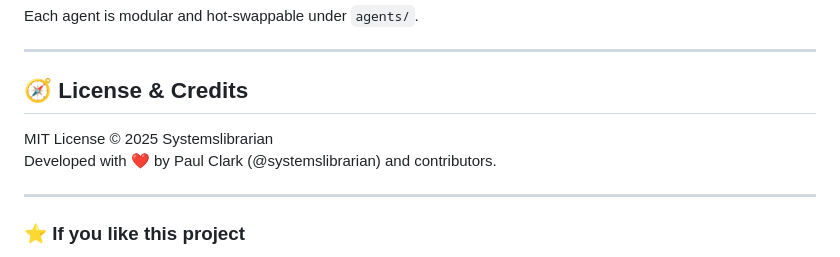
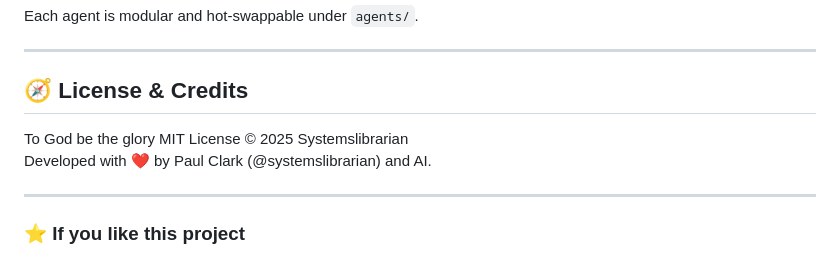
Before and after one commit to systemslibrarian/AI-Conversation-Platform-The-Future-of-Multi-Agent-Collaboration, a Markdown page: README.md, the part around the change. GitHub-like rendering.

Commit message:
Revise license and credits section in README
Updated license section to include AI contribution.

```diff
--- a/README.md
+++ b/README.md
@@ -165,8 +165,10 @@ Each agent is modular and hot-swappable under `agents/`.
 ---
 
 ## 🧭 License & Credits
+To God be the glory
 MIT License © 2025 Systemslibrarian
-Developed with ❤️ by Paul Clark (@systemslibrarian) and contributors.
+Developed with ❤️ by Paul Clark (@systemslibrarian) and AI.
+
 
 ---
 
```
